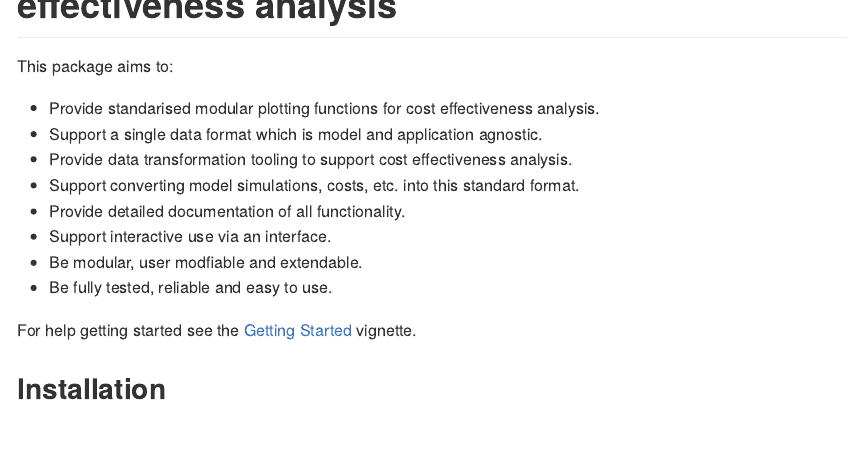
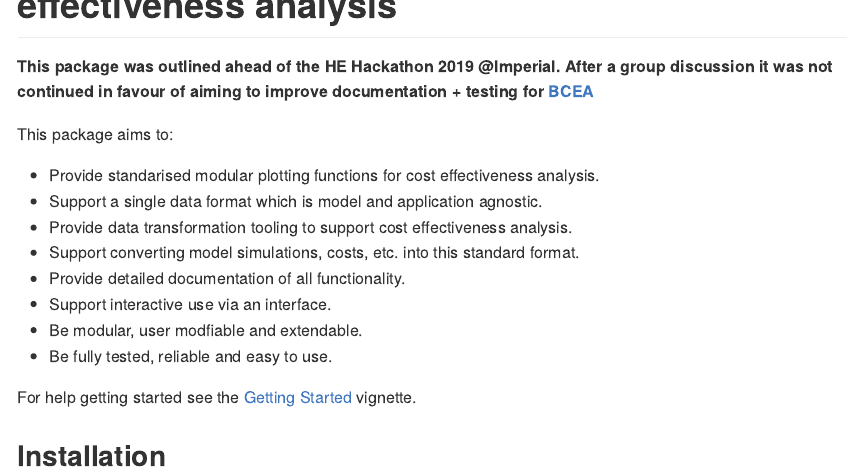
Before and after one commit to seabbs/ceplotr, an R Markdown document (README.Rmd): the page in a window 1100 px wide, from 100 px down. Rendered offline with R 4.5, knitr and Pandoc, with nearby package versions; some code elsewhere in the file could not run offline; badge pictures from the web are left out.

Commit message:
Update README.Rmd

```diff
--- a/README.Rmd
+++ b/README.Rmd
@@ -19,6 +19,7 @@ knitr::opts_chunk$set(
 [![metacran monthly downloads](http://cranlogs.r-pkg.org/badges/ceplotr)](https://cran.r-project.org/package=ceplotr)
 [![metacran downloads](http://cranlogs.r-pkg.org/badges/grand-total/ceplotr?color=ff69b4)](https://cran.r-project.org/package=ceplotr)
 
+**This package was outlined ahead of the HE Hackathon 2019 @Imperial. After a group discussion it was not continued in favour of aiming to improve documentation + testing for [BCEA](https://cran.r-project.org/web/packages/BCEA/index.html)**
 
 This package aims to:
 
```
